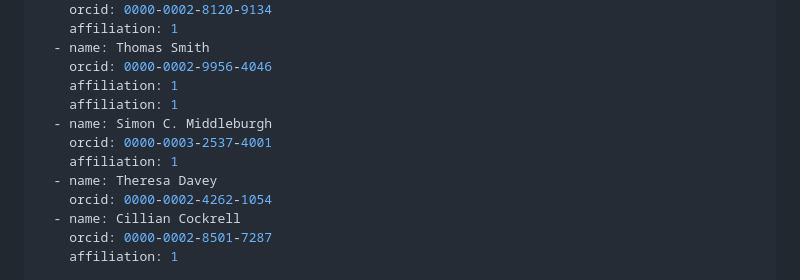
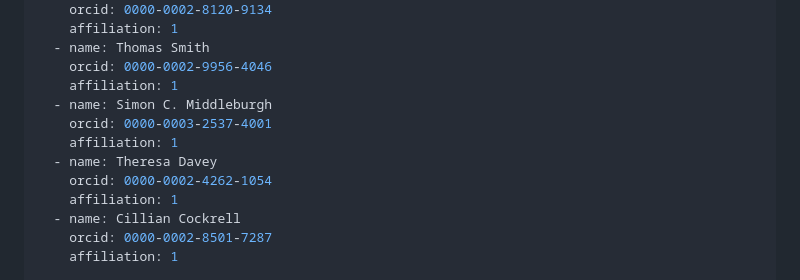
Before and after one commit to YehorYudinIPP/festim_niuq, a Markdown page: paper/paper.md, the part around the change. Drawn GitHub-style.

Commit message:
Fix affiliation entry for Theresa Davey

```diff
--- a/paper/paper.md
+++ b/paper/paper.md
@@ -17,12 +17,12 @@ authors:
   - name: Thomas Smith
     orcid: 0000-0002-9956-4046
     affiliation: 1
-    affiliation: 1
   - name: Simon C. Middleburgh
     orcid: 0000-0003-2537-4001
     affiliation: 1
   - name: Theresa Davey
     orcid: 0000-0002-4262-1054
+    affiliation: 1
   - name: Cillian Cockrell
     orcid: 0000-0002-8501-7287
     affiliation: 1
```
